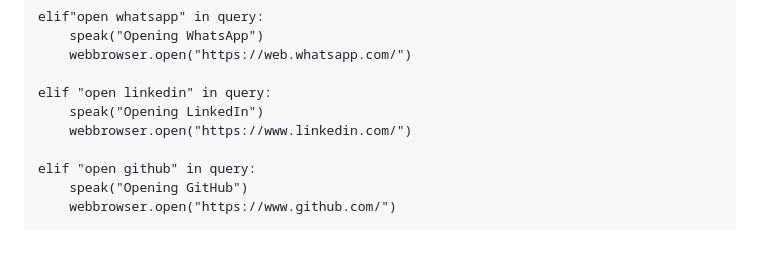
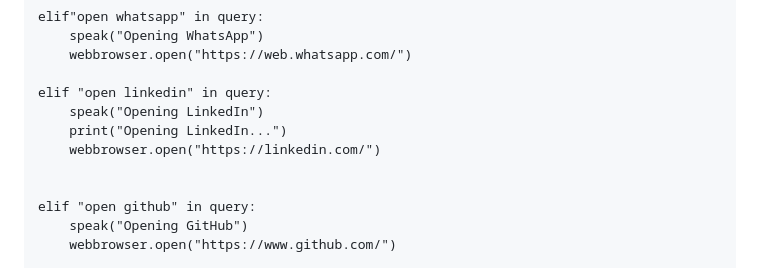
Before and after one commit to ansh7988/Jarvis, a Markdown page: README.md, the part around one of its changes. GitHub-like rendering; blank space fills up the shorter version.

```diff
--- a/README.md
+++ b/README.md
@@ -247,7 +325,9 @@ def process_gui_command(query):
 
     elif "open linkedin" in query:
         speak("Opening LinkedIn")
-        webbrowser.open("https://www.linkedin.com/")
+        print("Opening LinkedIn...")
+        webbrowser.open("https://linkedin.com/")
+
 
     elif "open github" in query:
         speak("Opening GitHub")
```
Also changed, not shown: other parts of README.md (+83 -16 lines).
